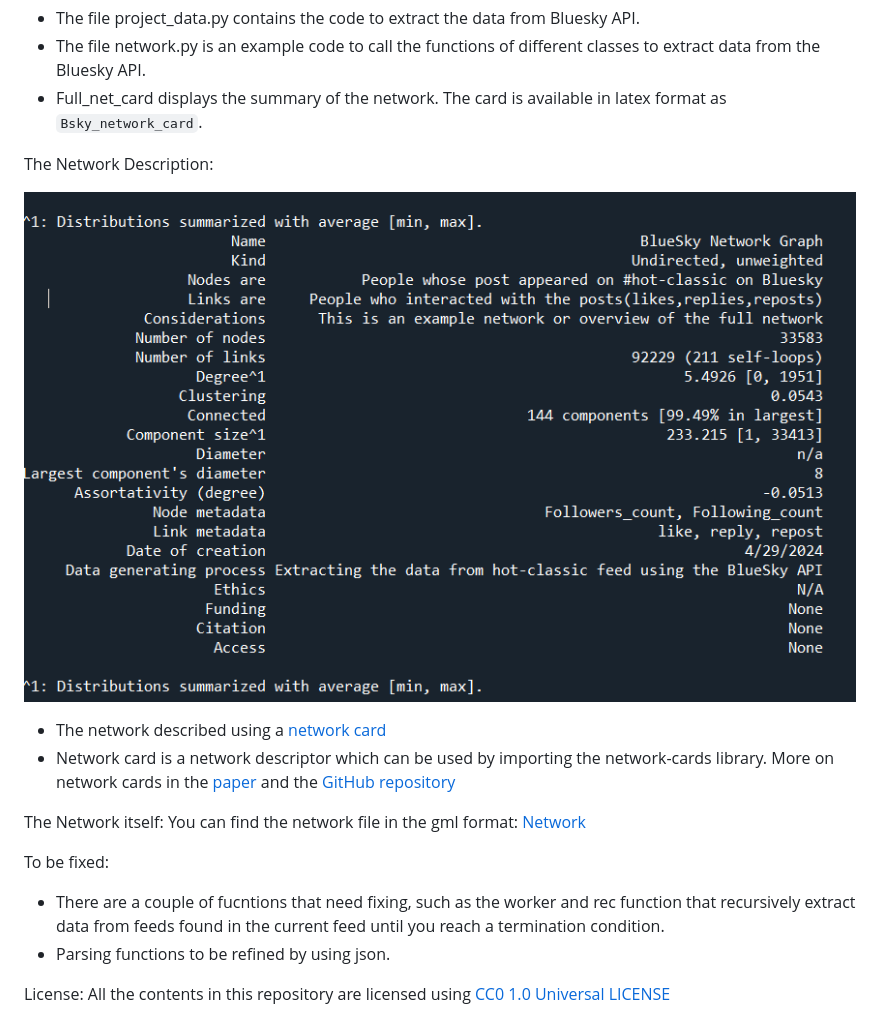
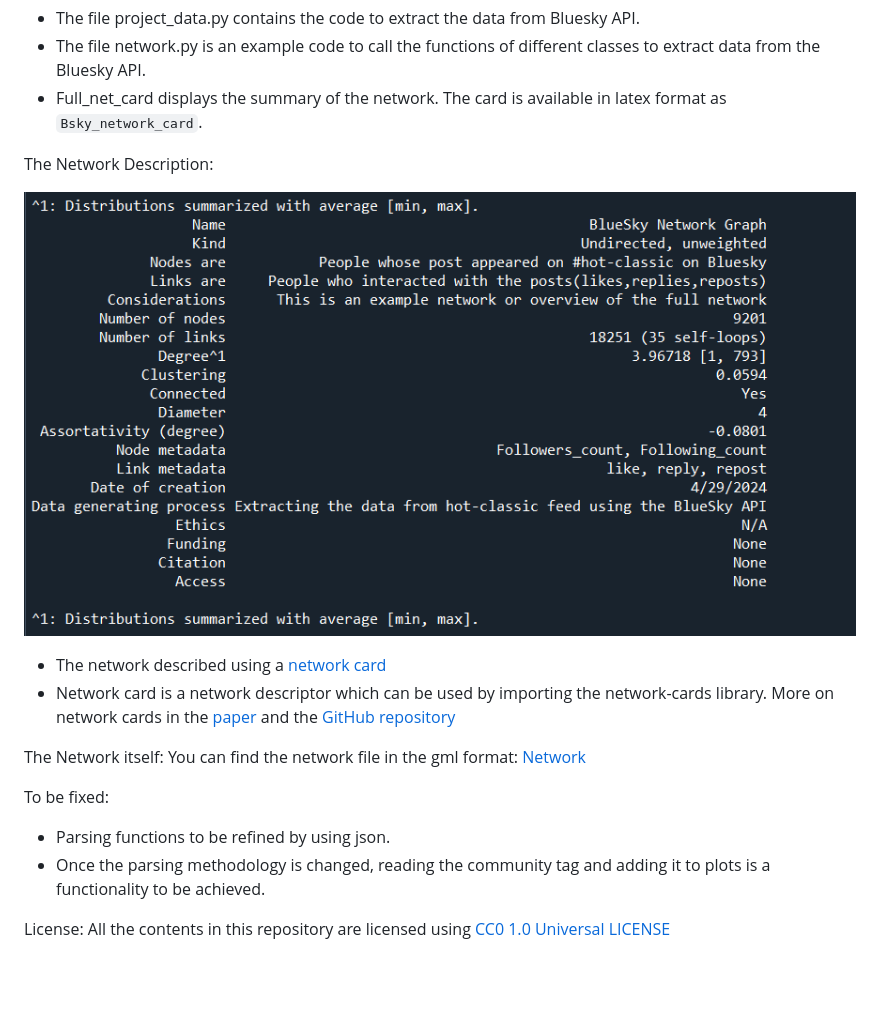
Before and after one commit to vgentela/Statistical-Network-Analysis, a Markdown page: README.md, the part around the change. Rendered like a GitHub page; pictures changed too: full_net_card.png; blank space fills up the shorter version.

```diff
--- a/README.md
+++ b/README.md
@@ -18,8 +18,8 @@ The Network itself:
 You can find the network file in the gml format: [Network](https://github.com/vgentela/Statistical-Network-Analysis/blob/main/n17.gml)
 
 To be fixed:
-- There are a couple of fucntions that need fixing, such as the worker and rec function that recursively extract data from feeds found in the current feed until you reach a termination condition.
 - Parsing functions to be refined by using json.
+- Once the parsing methodology is changed, reading the community tag and adding it to plots is a functionality to be achieved.
 
 License:
 All the contents in this repository are licensed using [CC0 1.0 Universal LICENSE](https://github.com/vgentela/Statistical-Network-Analysis/blob/main/LICENSE)
```
Also changed, not shown: greedy_modularity_communities.png (added), 3 other files.
